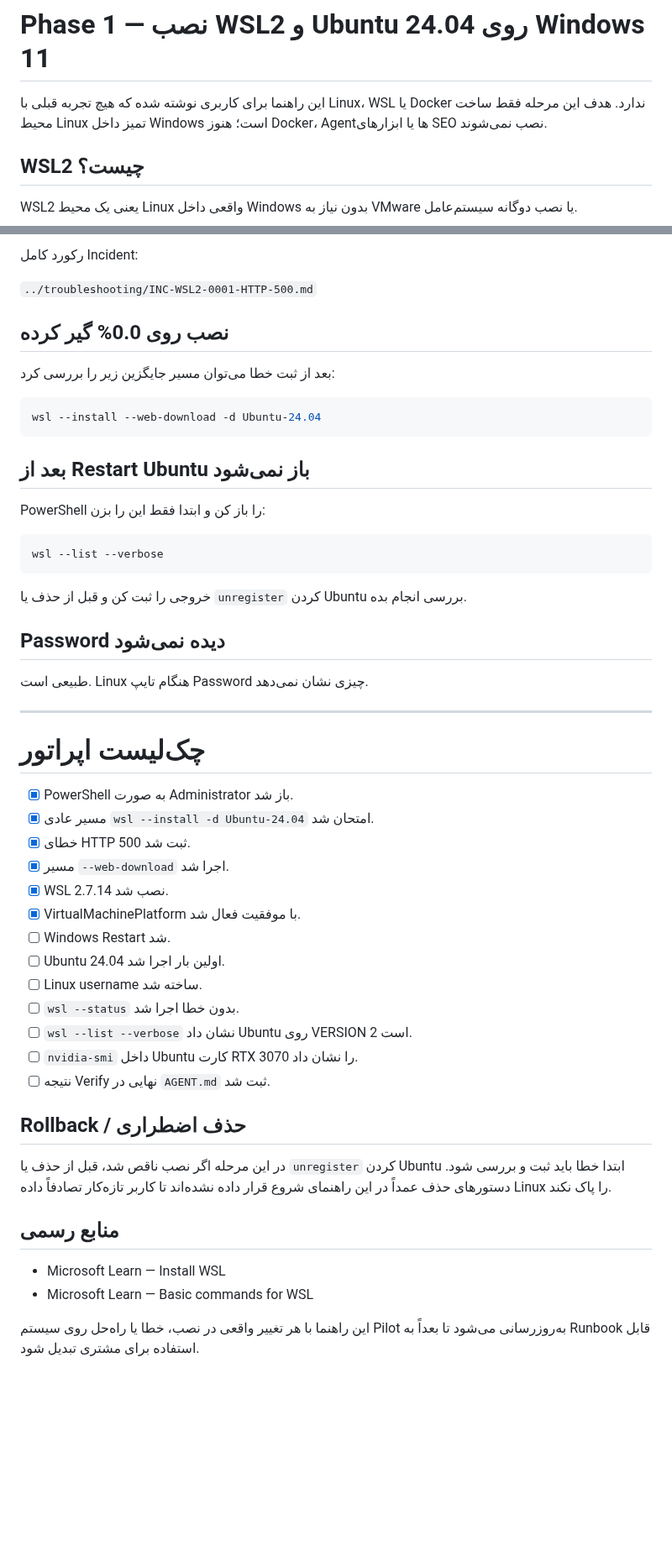
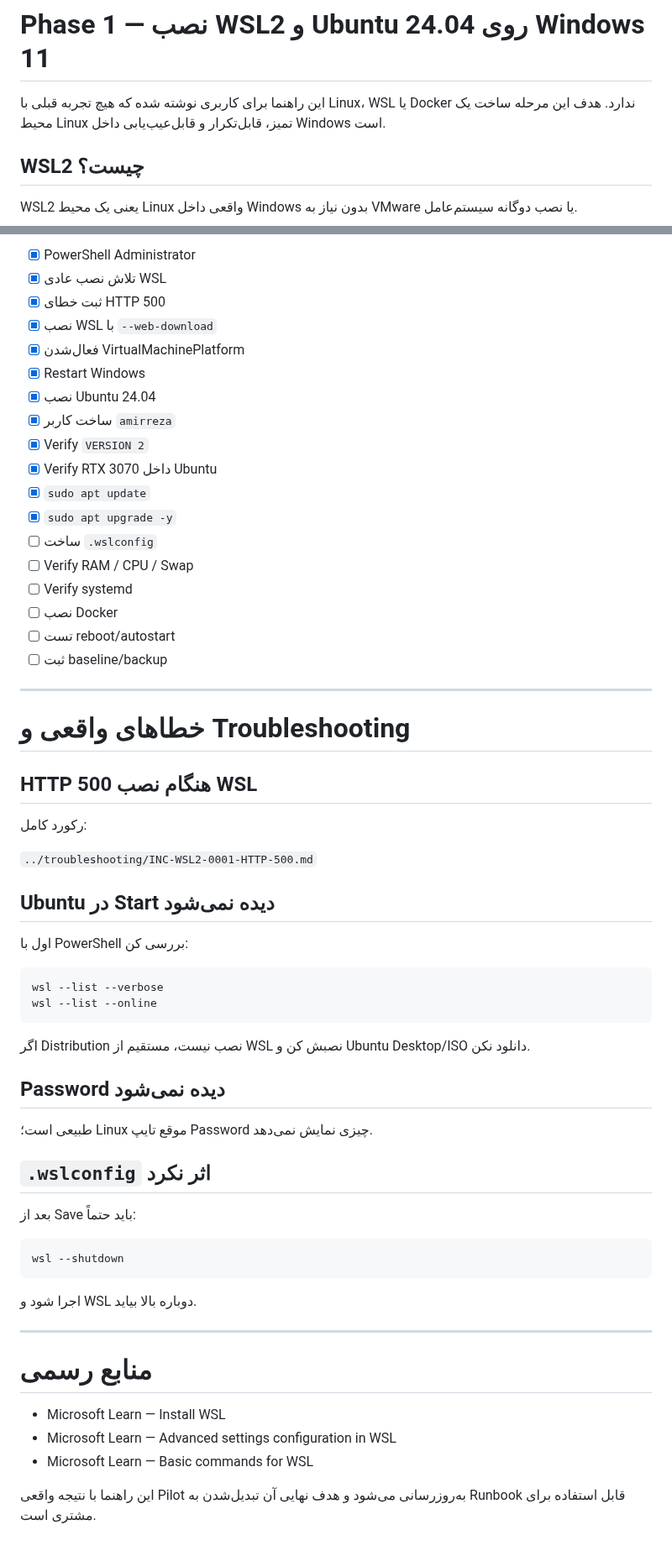
Before and after one commit to DashSaman/-SEO, a Markdown page: growth-os/installation/PHASE1-WSL2-FA.md, 2 parts joined by grey strips. Shown at 84% size. Drawn GitHub-style; blank space fills up the shorter version.

````diff
--- a/growth-os/installation/PHASE1-WSL2-FA.md
+++ b/growth-os/installation/PHASE1-WSL2-FA.md
@@ -1,6 +1,6 @@
 # Phase 1 — نصب WSL2 و Ubuntu 24.04 روی Windows 11
 
-این راهنما برای کاربری نوشته شده که هیچ تجربه قبلی با Linux، WSL یا Docker ندارد. هدف این مرحله فقط ساخت محیط Linux تمیز داخل Windows است؛ هنوز Docker، Agentها یا ابزارهای SEO نصب نمی‌شوند.
+این راهنما برای کاربری نوشته شده که هیچ تجربه قبلی با Linux، WSL یا Docker ندارد. هدف این مرحله ساخت یک محیط Linux تمیز، قابل‌تکرار و قابل‌عیب‌یابی داخل Windows است.
 
 ## WSL2 چیست؟
 
@@ -211,55 +258,64 @@ wsl --install --web-download -d Ubuntu-24.04
 
-رکورد کامل Incident:
+- [x] PowerShell Administrator
+- [x] تلاش نصب عادی WSL
+- [x] ثبت خطای HTTP 500
+- [x] نصب WSL با `--web-download`
+- [x] فعال‌شدن VirtualMachinePlatform
+- [x] Restart Windows
+- [x] نصب Ubuntu 24.04
+- [x] ساخت کاربر `amirreza`
+- [x] Verify `VERSION 2`
+- [x] Verify RTX 3070 داخل Ubuntu
+- [x] `sudo apt update`
+- [x] `sudo apt upgrade -y`
+- [ ] ساخت `.wslconfig`
+- [ ] Verify RAM / CPU / Swap
+- [ ] Verify systemd
+- [ ] نصب Docker
+- [ ] تست reboot/autostart
+- [ ] ثبت baseline/backup
+
+---
+
+# خطاهای واقعی و Troubleshooting
+
+## HTTP 500 هنگام نصب WSL
+
+رکورد کامل:
 
 `../troubleshooting/INC-WSL2-0001-HTTP-500.md`
 
-## نصب روی 0.0% گیر کرده
+## Ubuntu در Start دیده نمی‌شود
 
-بعد از ثبت خطا می‌توان مسیر جایگزین زیر را بررسی کرد:
-
-```powershell
-wsl --install --web-download -d Ubuntu-24.04
-```
-
-## بعد از Restart Ubuntu باز نمی‌شود
-
-PowerShell را باز کن و ابتدا فقط این را بزن:
+اول با PowerShell بررسی کن:
 
 ```powershell
 wsl --list --verbose
+wsl --list --online
 ```
 
-خروجی را ثبت کن و قبل از حذف یا `unregister` کردن Ubuntu بررسی انجام بده.
+اگر Distribution نصب نیست، مستقیم از WSL نصبش کن و Ubuntu Desktop/ISO دانلود نکن.
 
 ## Password دیده نمی‌شود
 
-طبیعی است. Linux هنگام تایپ Password چیزی نشان نمی‌دهد.
+طبیعی است؛ Linux موقع تایپ Password چیزی نمایش نمی‌دهد.
+
+## `.wslconfig` اثر نکرد
+
+بعد از Save باید حتماً:
+
+```powershell
+wsl --shutdown
+```
+
+اجرا شود و WSL دوباره بالا بیاید.
 
 ---
 
-# چک‌لیست اپراتور
-
-- [x] PowerShell به صورت Administrator باز شد.
-- [x] مسیر عادی `wsl --install -d Ubuntu-24.04` امتحان شد.
-- [x] خطای HTTP 500 ثبت شد.
-- [x] مسیر `--web-download` اجرا شد.
-- [x] WSL 2.7.14 نصب شد.
-- [x] VirtualMachinePlatform با موفقیت فعال شد.
-- [ ] Windows Restart شد.
-- [ ] Ubuntu 24.04 اولین بار اجرا شد.
-- [ ] Linux username ساخته شد.
-- [ ] `wsl --status` بدون خطا اجرا شد.
-- [ ] `wsl --list --verbose` نشان داد Ubuntu روی VERSION 2 است.
-- [ ] `nvidia-smi` داخل Ubuntu کارت RTX 3070 را نشان داد.
-- [ ] نتیجه Verify نهایی در `AGENT.md` ثبت شد.
-
-## Rollback / حذف اضطراری
-
-در این مرحله اگر نصب ناقص شد، قبل از حذف یا `unregister` کردن Ubuntu ابتدا خطا باید ثبت و بررسی شود. دستورهای حذف عمداً در این راهنمای شروع قرار داده نشده‌اند تا کاربر تازه‌کار تصادفاً داده Linux را پاک نکند.
-
-## منابع رسمی
+# منابع رسمی
 
 - Microsoft Learn — Install WSL
+- Microsoft Learn — Advanced settings configuration in WSL
 - Microsoft Learn — Basic commands for WSL
 
-این راهنما با هر تغییر واقعی در نصب، خطا یا راه‌حل روی سیستم Pilot به‌روزرسانی می‌شود تا بعداً به Runbook قابل استفاده برای مشتری تبدیل شود.
+این راهنما با نتیجه واقعی Pilot به‌روزرسانی می‌شود و هدف نهایی آن تبدیل‌شدن به Runbook قابل استفاده برای مشتری است.
````
Also changed, not shown: other parts of growth-os/installation/PHASE1-WSL2-FA.md (+146 -99 lines).
